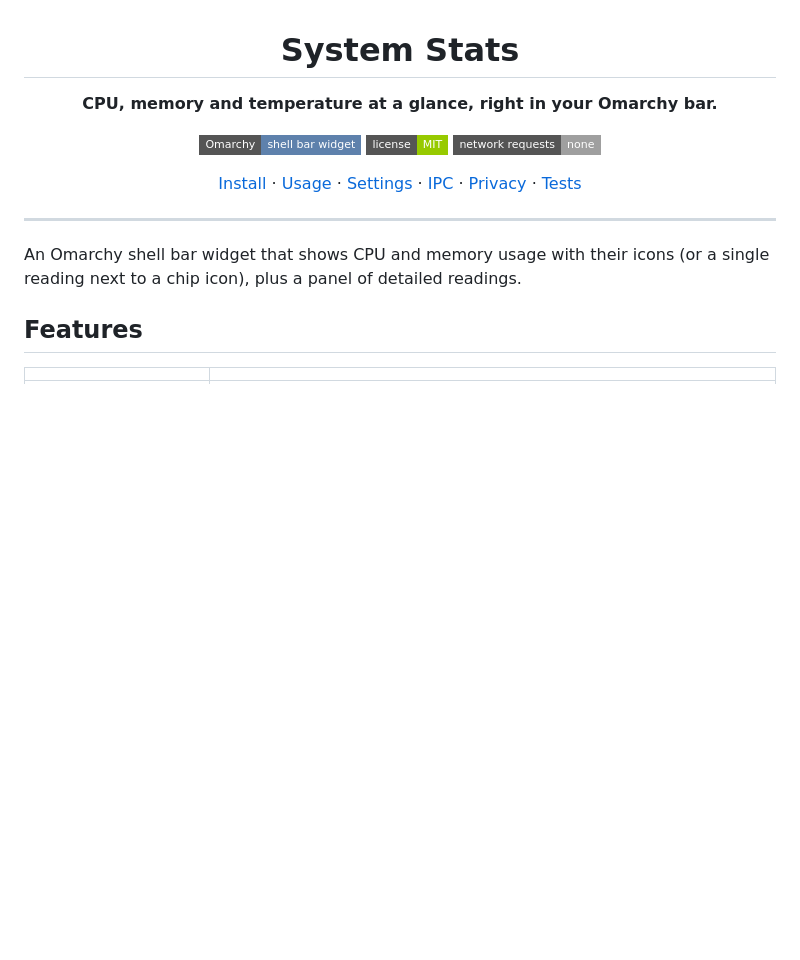
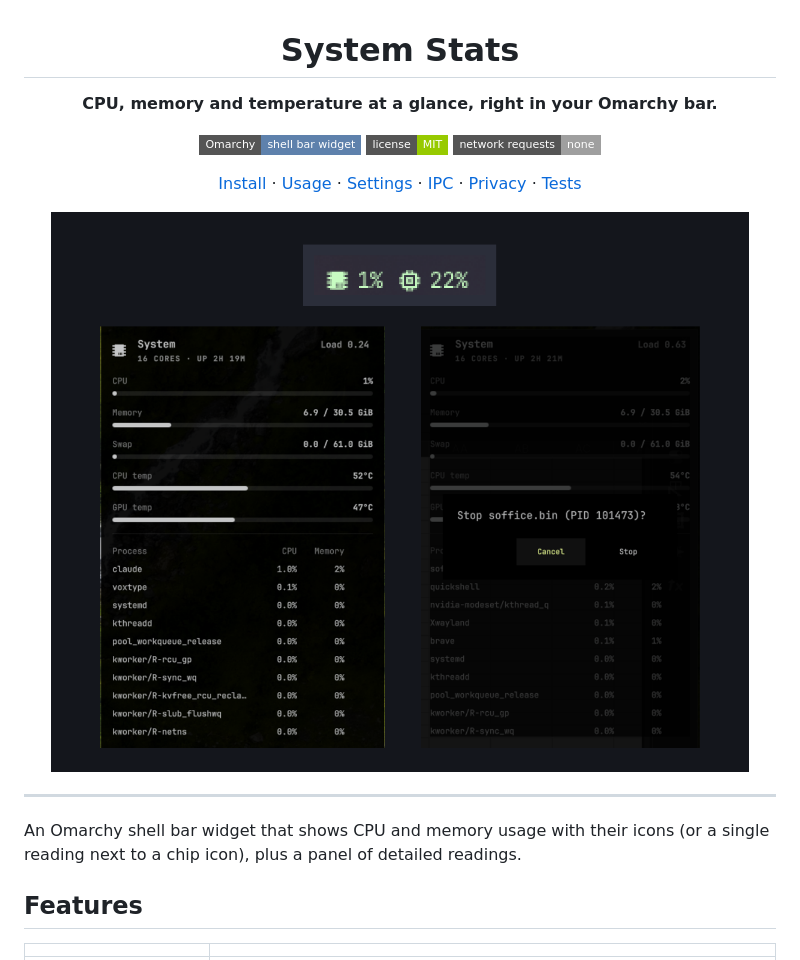
Before and after one commit to Pieter-Uys/omarchy-system-monitor, a Markdown page: README.md, the part around the change. GitHub-like rendering; pictures changed too: preview.png (added); badges without logos; blank space fills up the shorter version.

Commit message:
Add marketplace preview image
Co-Authored-By: Claude Opus 5.5 <noreply@anthropic.com>

```diff
--- a/README.md
+++ b/README.md
@@ -9,6 +9,8 @@
 ![Network](https://img.shields.io/badge/network%20requests-none-lightgrey?style=flat-square)
 
 [Install](#install) · [Usage](#usage) · [Settings](#settings) · [IPC](#ipc) · [Privacy](#privacy) · [Tests](#tests)
+
+![System Stats in the bar, its panel, and stopping a process](preview.png)
 
 </div>
 
```
